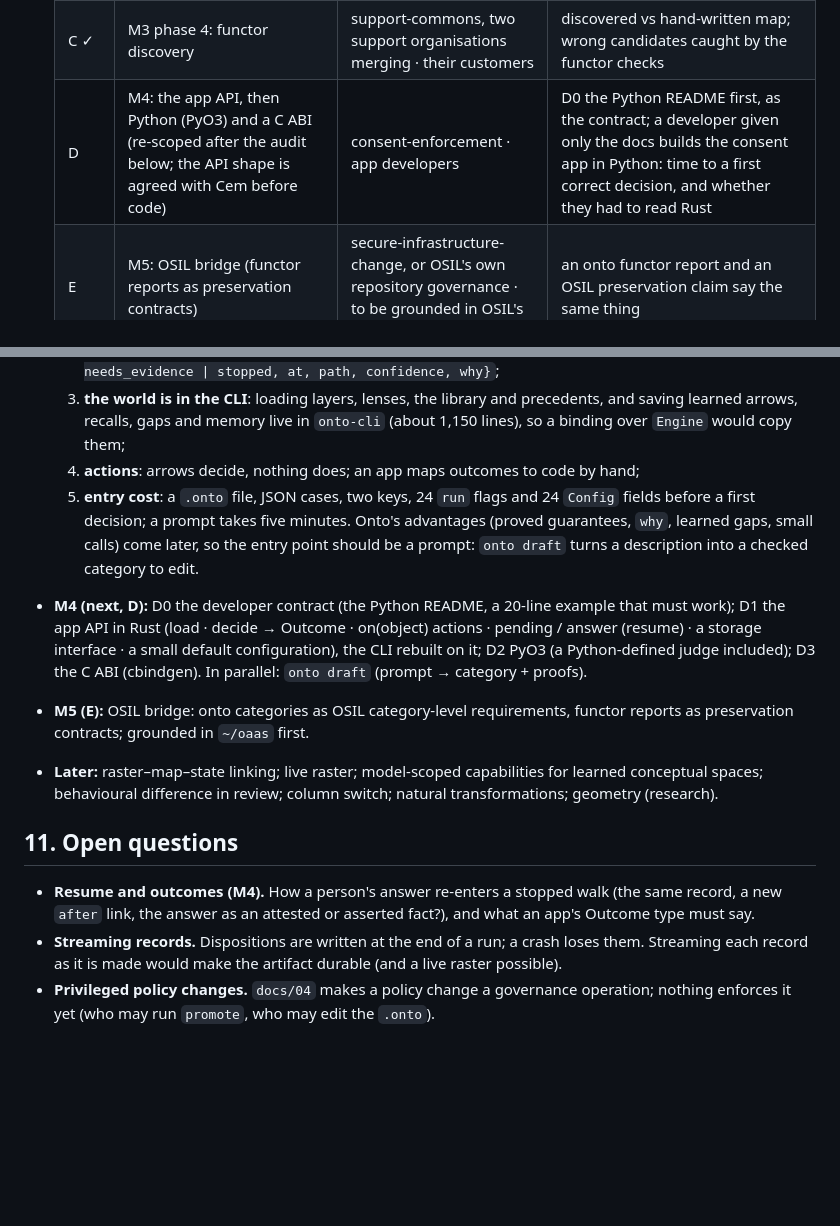
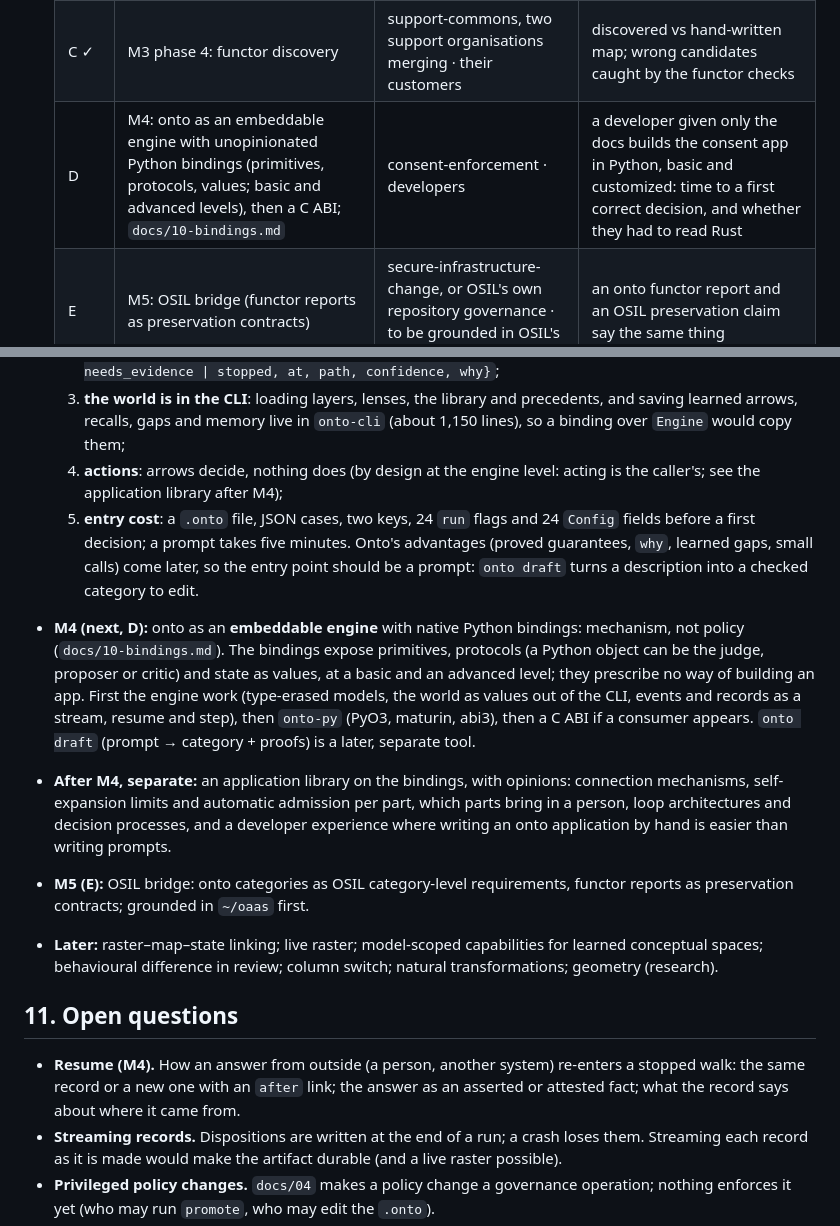
Before and after one commit to cemphlvn/onto, a Markdown page: docs/00-architecture.md, 2 parts joined by grey strips. Rendered like a GitHub page; blank space fills up the shorter version.

```diff
--- a/docs/00-architecture.md
+++ b/docs/00-architecture.md
@@ -706,7 +706,7 @@ streaming them is open (§11).
   | A2 ✓ | consensus policies; surprise routed by admission | hospital-discharge ensemble (clinical, social) · a patient leaving hospital | a surprise stops an unsafe discharge (assured → a person) |
   | B ✓ | learned-structure library: presence effect (`replay --without-arrow`), active / dormant / retired, recall before catalogue and LLM | incident-response (unused learned arrows) · support-commons (parcel stream) | how an arrow's presence shifts judgments; recall with no model call |
   | C ✓ | M3 phase 4: functor discovery | support-commons, two support organisations merging · their customers | discovered vs hand-written map; wrong candidates caught by the functor checks |
-  | D | M4: the app API, then Python (PyO3) and a C ABI (re-scoped after the audit below; the API shape is agreed with Cem before code) | consent-enforcement · app developers | D0 the Python README first, as the contract; a developer given only the docs builds the consent app in Python: time to a first correct decision, and whether they had to read Rust |
+  | D | M4: onto as an embeddable engine with unopinionated Python bindings (primitives, protocols, values; basic and advanced levels), then a C ABI; `docs/10-bindings.md` | consent-enforcement · developers | a developer given only the docs builds the consent app in Python, basic and customized: time to a first correct decision, and whether they had to read Rust |
   | E | M5: OSIL bridge (functor reports as preservation contracts) | secure-infrastructure-change, or OSIL's own repository governance · to be grounded in OSIL's docs first | an onto functor report and an OSIL preservation claim say the same thing |
 
 - **Consensus policies (A2 done):** only columns that concluded count;
@@ -742,20 +742,29 @@ streaming them is open (§11).
      precedents, and saving learned arrows, recalls, gaps and memory live
      in `onto-cli` (about 1,150 lines), so a binding over `Engine` would
      copy them;
-  4. **actions**: arrows decide, nothing does; an app maps outcomes to
-     code by hand;
+  4. **actions**: arrows decide, nothing does (by design at the engine
+     level: acting is the caller's; see the application library after
+     M4);
   5. **entry cost**: a `.onto` file, JSON cases, two keys, 24 `run`
      flags and 24 `Config` fields before a first decision; a prompt takes
      five minutes. Onto's advantages (proved guarantees, `why`, learned
      gaps, small calls) come later, so the entry point should be a
      prompt: `onto draft` turns a description into a checked category to
      edit.
-- **M4 (next, D):** D0 the developer contract (the Python README, a
-  20-line example that must work); D1 the app API in Rust (load · decide
-  → Outcome · on(object) actions · pending / answer (resume) · a storage
-  interface · a small default configuration), the CLI rebuilt on it; D2
-  PyO3 (a Python-defined judge included); D3 the C ABI (cbindgen). In
-  parallel: `onto draft` (prompt → category + proofs).
+- **M4 (next, D):** onto as an **embeddable engine** with native
+  Python bindings: mechanism, not policy (`docs/10-bindings.md`). The
+  bindings expose primitives, protocols (a Python object can be the
+  judge, proposer or critic) and state as values, at a basic and an
+  advanced level; they prescribe no way of building an app. First the
+  engine work (type-erased models, the world as values out of the CLI,
+  events and records as a stream, resume and step), then `onto-py`
+  (PyO3, maturin, abi3), then a C ABI if a consumer appears. `onto
+  draft` (prompt → category + proofs) is a later, separate tool.
+- **After M4, separate:** an application library on the bindings, with
+  opinions: connection mechanisms, self-expansion limits and automatic
+  admission per part, which parts bring in a person, loop architectures
+  and decision processes, and a developer experience where writing an
+  onto application by hand is easier than writing prompts.
 - **M5 (E):** OSIL bridge: onto categories as OSIL category-level
   requirements, functor reports as preservation contracts; grounded in
   `~/oaas` first.
@@ -765,9 +774,10 @@ streaming them is open (§11).
 
 ## 11. Open questions
 
-- **Resume and outcomes (M4).** How a person's answer re-enters a
-  stopped walk (the same record, a new `after` link, the answer as an
-  attested or asserted fact?), and what an app's Outcome type must say.
+- **Resume (M4).** How an answer from outside (a person, another system)
+  re-enters a stopped walk: the same record or a new one with an `after`
+  link; the answer as an asserted or attested fact; what the record says
+  about where it came from.
 - **Streaming records.** Dispositions are written at the end of a run; a
   crash loses them. Streaming each record as it is made would make the
   artifact durable (and a live raster possible).
```
Also changed, not shown: README.md (+2 -1 lines), docs/10-bindings.md (added, +188 -0 lines).
